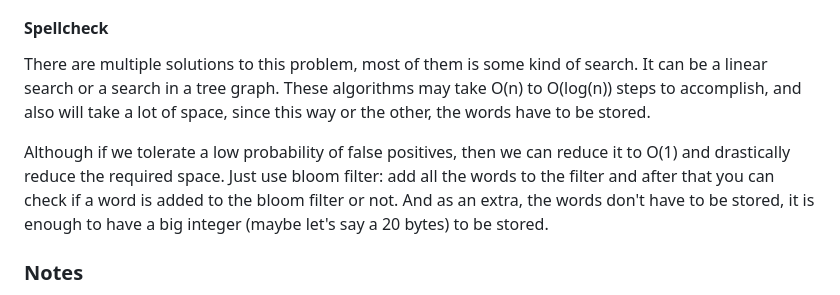
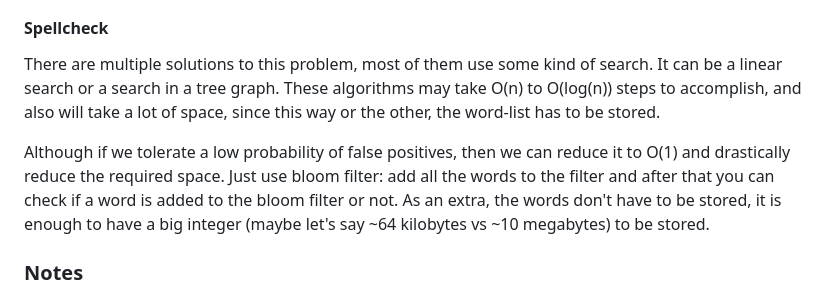
Before and after one commit to poseen/poseen.github.io, a Markdown page: posts/bloom-filter.md, the part around the change. GitHub-like rendering.

Commit message:
Minor fixes in bloom filter. 2

```diff
--- a/posts/bloom-filter.md
+++ b/posts/bloom-filter.md
@@ -59,9 +59,9 @@ Chrome used bloom filters to keep users from reaching a malicious site. They hav
 
 #### Spellcheck
 
-There are multiple solutions to this problem, most of them is some kind of search. It can be a linear search or a search in a tree graph. These algorithms may take O(n) to O(log(n)) steps to accomplish, and also will take a lot of space, since this way or the other, the words have to be stored.
+There are multiple solutions to this problem, most of them use some kind of search. It can be a linear search or a search in a tree graph. These algorithms may take O(n) to O(log(n)) steps to accomplish, and also will take a lot of space, since this way or the other, the word-list has to be stored.
 
-Although if we tolerate a low probability of false positives, then we can reduce it to O(1) and drastically reduce the required space. Just use bloom filter: add all the words to the filter and after that you can check if a word is added to the bloom filter or not. And as an extra, the words don't have to be stored, it is enough to have a big integer (maybe let's say a 20 bytes) to be stored.
+Although if we tolerate a low probability of false positives, then we can reduce it to O(1) and drastically reduce the required space. Just use bloom filter: add all the words to the filter and after that you can check if a word is added to the bloom filter or not. As an extra, the words don't have to be stored, it is enough to have a big integer (maybe let's say ~64 kilobytes vs ~10 megabytes) to be stored.
 
 ### Notes
 
```
